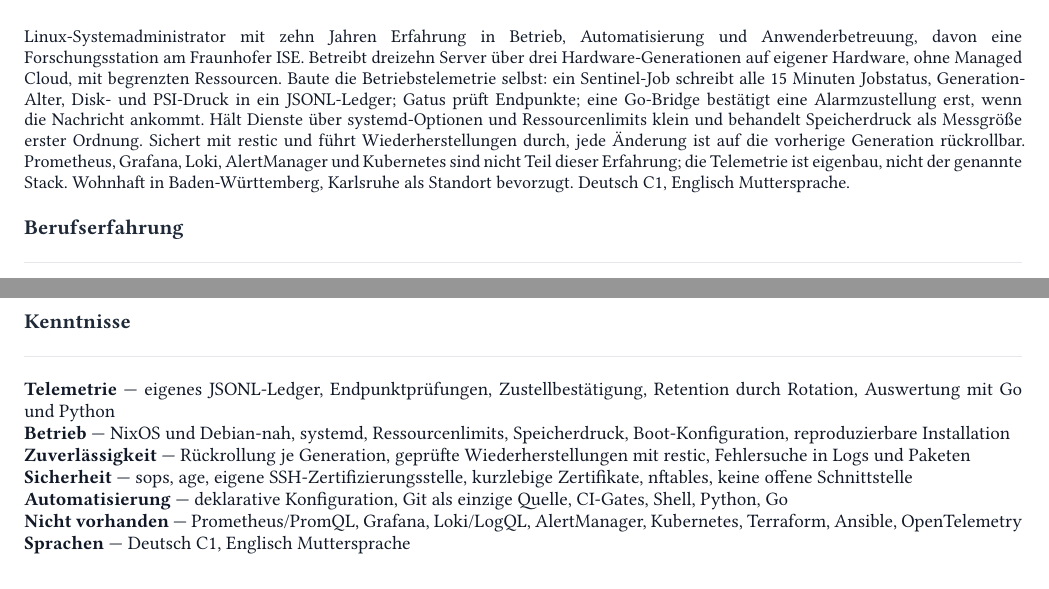
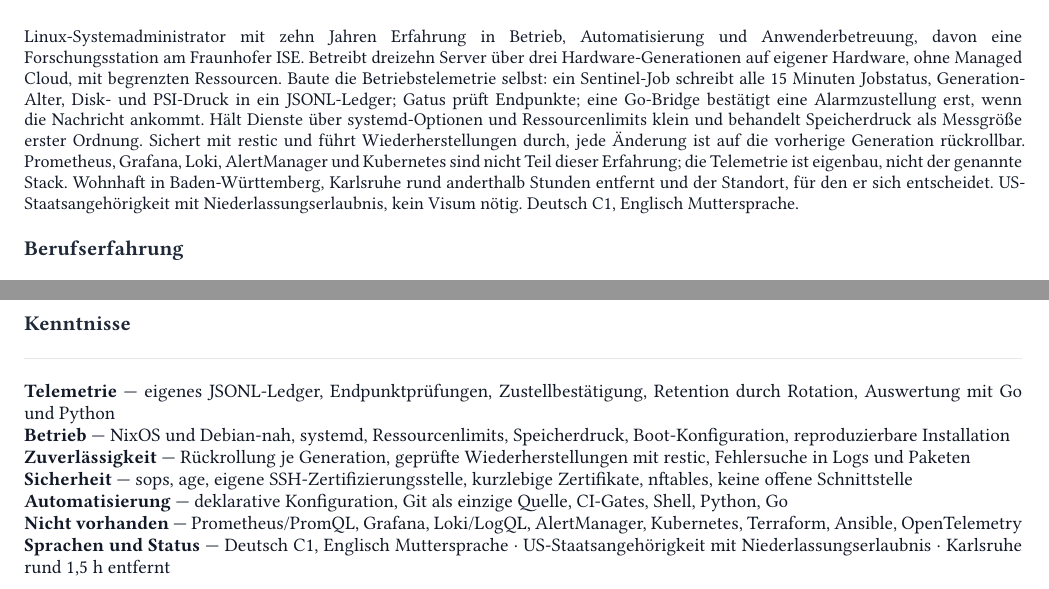
Before and after one commit to shaoyanji/nixconfig, a Typst document (submissions/telekom-sre-prometheus/lebenslauf.typ): two parts of pages 1 and 2 of 2, joined at a grey line, cut so that both start at the same text. Compiled offline with Typst 0.15.

Commit message:
appflow(telekom): refresh native Typst packet for the SRE Prometheus role
The letter already stated permanent residence and the Karlsruhe anchor; the CV did not. This
pass adds citizenship with Niederlassungserlaubnis and the 90-minute distance to Karlsruhe, and
recompiles both documents.

🤖 Generated with Codebuff
Co-Authored-By: Codebuff <noreply@codebuff.com>

```diff
--- a/submissions/telekom-sre-prometheus/lebenslauf.typ
+++ b/submissions/telekom-sre-prometheus/lebenslauf.typ
@@ -14,7 +14,7 @@
 #line(length: 100%, stroke: 0.5pt + rgb("#d1d5db"))
 
 #v(6pt)
-#text(size: 9pt)[Linux-Systemadministrator mit zehn Jahren Erfahrung in Betrieb, Automatisierung und Anwenderbetreuung, davon eine Forschungsstation am Fraunhofer ISE. Betreibt dreizehn Server über drei Hardware-Generationen auf eigener Hardware, ohne Managed Cloud, mit begrenzten Ressourcen. Baute die Betriebstelemetrie selbst: ein Sentinel-Job schreibt alle 15 Minuten Jobstatus, Generation-Alter, Disk- und PSI-Druck in ein JSONL-Ledger; Gatus prüft Endpunkte; eine Go-Bridge bestätigt eine Alarmzustellung erst, wenn die Nachricht ankommt. Hält Dienste über systemd-Optionen und Ressourcenlimits klein und behandelt Speicherdruck als Messgröße erster Ordnung. Sichert mit restic und führt Wiederherstellungen durch, jede Änderung ist auf die vorherige Generation rückrollbar. Prometheus, Grafana, Loki, AlertManager und Kubernetes sind nicht Teil dieser Erfahrung; die Telemetrie ist eigenbau, nicht der genannte Stack. Wohnhaft in Baden-Württemberg, Karlsruhe als Standort bevorzugt. Deutsch C1, Englisch Muttersprache.]
+#text(size: 9pt)[Linux-Systemadministrator mit zehn Jahren Erfahrung in Betrieb, Automatisierung und Anwenderbetreuung, davon eine Forschungsstation am Fraunhofer ISE. Betreibt dreizehn Server über drei Hardware-Generationen auf eigener Hardware, ohne Managed Cloud, mit begrenzten Ressourcen. Baute die Betriebstelemetrie selbst: ein Sentinel-Job schreibt alle 15 Minuten Jobstatus, Generation-Alter, Disk- und PSI-Druck in ein JSONL-Ledger; Gatus prüft Endpunkte; eine Go-Bridge bestätigt eine Alarmzustellung erst, wenn die Nachricht ankommt. Hält Dienste über systemd-Optionen und Ressourcenlimits klein und behandelt Speicherdruck als Messgröße erster Ordnung. Sichert mit restic und führt Wiederherstellungen durch, jede Änderung ist auf die vorherige Generation rückrollbar. Prometheus, Grafana, Loki, AlertManager und Kubernetes sind nicht Teil dieser Erfahrung; die Telemetrie ist eigenbau, nicht der genannte Stack. Wohnhaft in Baden-Württemberg, Karlsruhe rund anderthalb Stunden entfernt und der Standort, für den er sich entscheidet. US-Staatsangehörigkeit mit Niederlassungserlaubnis, kein Visum nötig. Deutsch C1, Englisch Muttersprache.]
 
 #let section(kind) = block(breakable: false, sticky: true, width: 100%)[
   #v(5pt)
@@ -78,4 +78,4 @@
 #text(weight: "bold")[Sicherheit] — sops, age, eigene SSH-Zertifizierungsstelle, kurzlebige Zertifikate, nftables, keine offene Schnittstelle \
 #text(weight: "bold")[Automatisierung] — deklarative Konfiguration, Git als einzige Quelle, CI-Gates, Shell, Python, Go \
 #text(weight: "bold")[Nicht vorhanden] — Prometheus/PromQL, Grafana, Loki/LogQL, AlertManager, Kubernetes, Terraform, Ansible, OpenTelemetry \
-#text(weight: "bold")[Sprachen] — Deutsch C1, Englisch Muttersprache
+#text(weight: "bold")[Sprachen und Status] — Deutsch C1, Englisch Muttersprache · US-Staatsangehörigkeit mit Niederlassungserlaubnis · Karlsruhe rund 1,5 h entfernt
```
